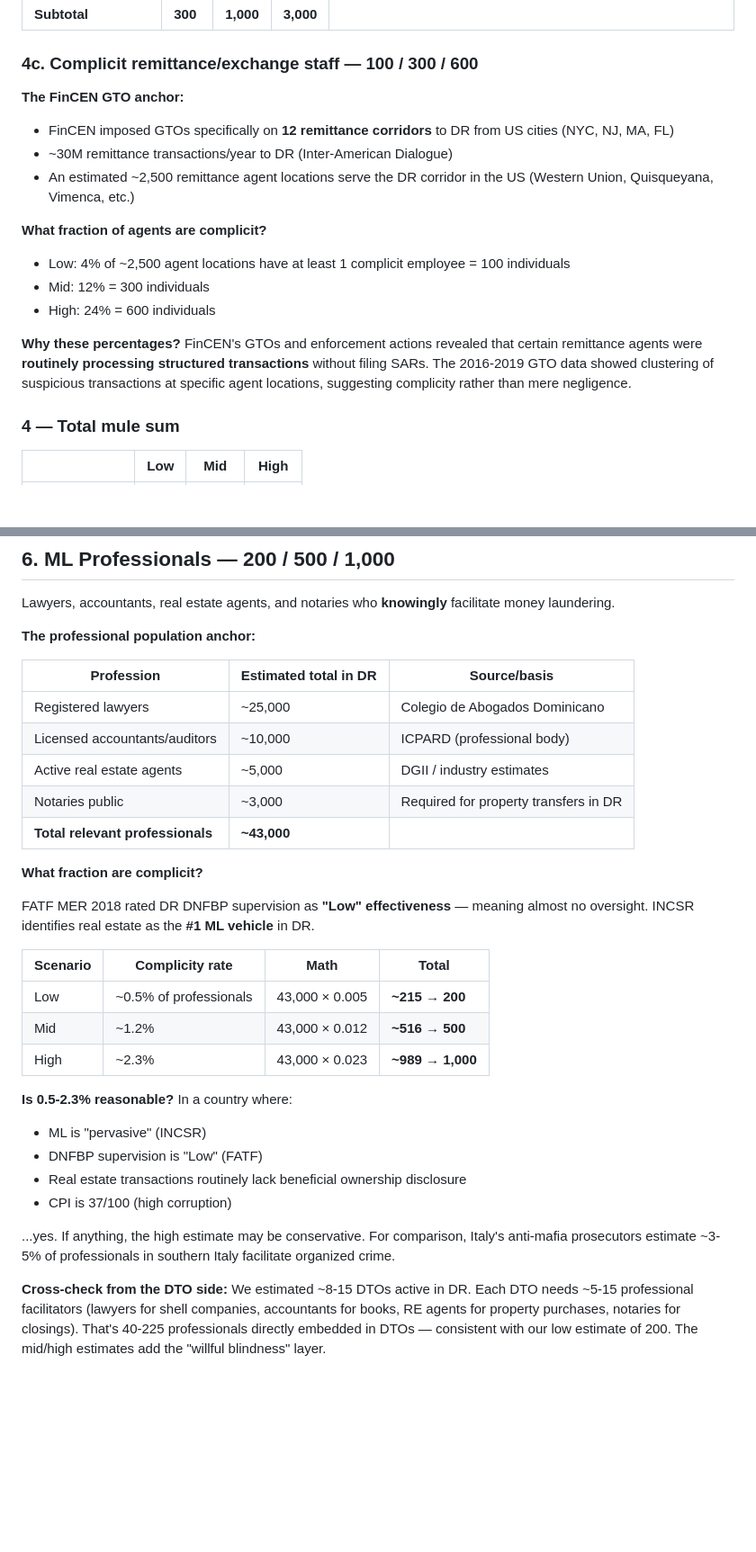
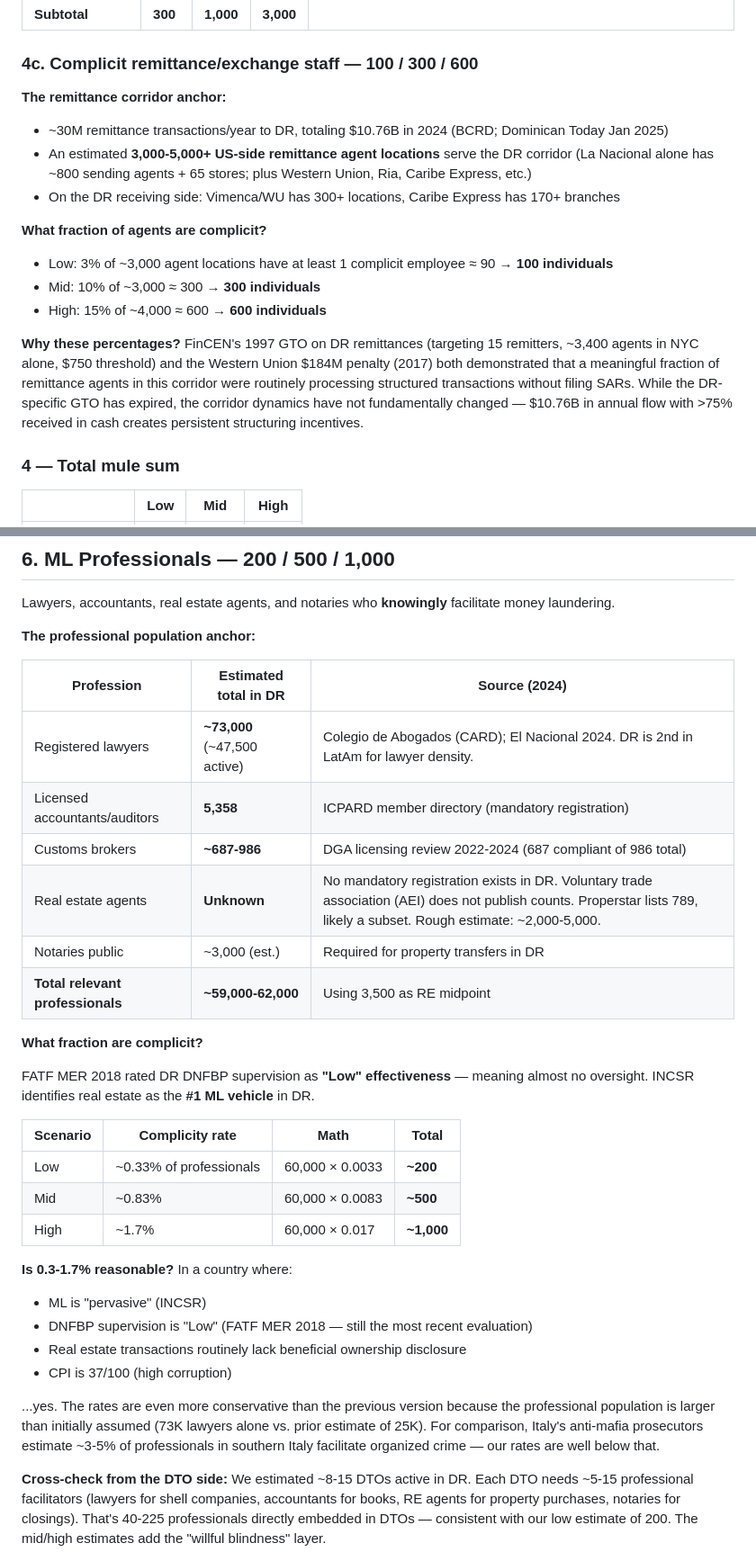
Before and after one commit to phume/adhoc_public, a Markdown page: aml_dominican_risk/result_20260224_STR_Estimation_Slide6_Notes.md, 2 parts joined by grey strips. Shown at 90% size. GitHub-like rendering; blank space fills up the shorter version.

```diff
--- a/aml_dominican_risk/result_20260224_STR_Estimation_Slide6_Notes.md
+++ b/aml_dominican_risk/result_20260224_STR_Estimation_Slide6_Notes.md
@@ -257,17 +257,17 @@ People whose **primary role** is moving money through the banking system for cri
 
 ### 4c. Complicit remittance/exchange staff — 100 / 300 / 600
 
-**The FinCEN GTO anchor:**
-- FinCEN imposed GTOs specifically on **12 remittance corridors** to DR from US cities (NYC, NJ, MA, FL)
-- ~30M remittance transactions/year to DR (Inter-American Dialogue)
-- An estimated ~2,500 remittance agent locations serve the DR corridor in the US (Western Union, Quisqueyana, Vimenca, etc.)
+**The remittance corridor anchor:**
+- ~30M remittance transactions/year to DR, totaling $10.76B in 2024 (BCRD; Dominican Today Jan 2025)
+- An estimated **3,000-5,000+ US-side remittance agent locations** serve the DR corridor (La Nacional alone has ~800 sending agents + 65 stores; plus Western Union, Ria, Caribe Express, etc.)
+- On the DR receiving side: Vimenca/WU has 300+ locations, Caribe Express has 170+ branches
 
 **What fraction of agents are complicit?**
-- Low: 4% of ~2,500 agent locations have at least 1 complicit employee = 100 individuals
-- Mid: 12% = 300 individuals
-- High: 24% = 600 individuals
+- Low: 3% of ~3,000 agent locations have at least 1 complicit employee ≈ 90 → **100 individuals**
+- Mid: 10% of ~3,000 ≈ 300 → **300 individuals**
+- High: 15% of ~4,000 ≈ 600 → **600 individuals**
 
-**Why these percentages?** FinCEN's GTOs and enforcement actions revealed that certain remittance agents were **routinely processing structured transactions** without filing SARs. The 2016-2019 GTO data showed clustering of suspicious transactions at specific agent locations, suggesting complicity rather than mere negligence.
+**Why these percentages?** FinCEN's 1997 GTO on DR remittances (targeting 15 remitters, ~3,400 agents in NYC alone, $750 threshold) and the Western Union $184M penalty (2017) both demonstrated that a meaningful fraction of remittance agents in this corridor were routinely processing structured transactions without filing SARs. While the DR-specific GTO has expired, the corridor dynamics have not fundamentally changed — $10.76B in annual flow with >75% received in cash creates persistent structuring incentives.
 
 ### 4 — Total mule sum
 
@@ -334,13 +335,14 @@ Lawyers, accountants, real estate agents, and notaries who **knowingly** facilit
 
 **The professional population anchor:**
 
-| Profession | Estimated total in DR | Source/basis |
+| Profession | Estimated total in DR | Source (2024) |
 |---|---|---|
-| Registered lawyers | ~25,000 | Colegio de Abogados Dominicano |
-| Licensed accountants/auditors | ~10,000 | ICPARD (professional body) |
-| Active real estate agents | ~5,000 | DGII / industry estimates |
-| Notaries public | ~3,000 | Required for property transfers in DR |
-| **Total relevant professionals** | **~43,000** | |
+| Registered lawyers | **~73,000** (~47,500 active) | Colegio de Abogados (CARD); El Nacional 2024. DR is 2nd in LatAm for lawyer density. |
+| Licensed accountants/auditors | **5,358** | ICPARD member directory (mandatory registration) |
+| Customs brokers | **~687-986** | DGA licensing review 2022-2024 (687 compliant of 986 total) |
+| Real estate agents | **Unknown** | No mandatory registration exists in DR. Voluntary trade association (AEI) does not publish counts. Properstar lists 789, likely a subset. Rough estimate: ~2,000-5,000. |
+| Notaries public | ~3,000 (est.) | Required for property transfers in DR |
+| **Total relevant professionals** | **~59,000-62,000** | Using 3,500 as RE midpoint |
 
 **What fraction are complicit?**
 
@@ -348,17 +350,17 @@ FATF MER 2018 rated DR DNFBP supervision as **"Low" effectiveness** — meaning
 
 | Scenario | Complicity rate | Math | Total |
 |---|---|---|---|
-| Low | ~0.5% of professionals | 43,000 × 0.005 | **~215 → 200** |
-| Mid | ~1.2% | 43,000 × 0.012 | **~516 → 500** |
-| High | ~2.3% | 43,000 × 0.023 | **~989 → 1,000** |
+| Low | ~0.33% of professionals | 60,000 × 0.0033 | **~200** |
+| Mid | ~0.83% | 60,000 × 0.0083 | **~500** |
+| High | ~1.7% | 60,000 × 0.017 | **~1,000** |
 
-**Is 0.5-2.3% reasonable?** In a country where:
+**Is 0.3-1.7% reasonable?** In a country where:
 - ML is "pervasive" (INCSR)
-- DNFBP supervision is "Low" (FATF)
+- DNFBP supervision is "Low" (FATF MER 2018 — still the most recent evaluation)
 - Real estate transactions routinely lack beneficial ownership disclosure
 - CPI is 37/100 (high corruption)
 
-...yes. If anything, the high estimate may be conservative. For comparison, Italy's anti-mafia prosecutors estimate ~3-5% of professionals in southern Italy facilitate organized crime.
+...yes. The rates are even more conservative than the previous version because the professional population is larger than initially assumed (73K lawyers alone vs. prior estimate of 25K). For comparison, Italy's anti-mafia prosecutors estimate ~3-5% of professionals in southern Italy facilitate organized crime — our rates are well below that.
 
 **Cross-check from the DTO side:** We estimated ~8-15 DTOs active in DR. Each DTO needs ~5-15 professional facilitators (lawyers for shell companies, accountants for books, RE agents for property purchases, notaries for closings). That's 40-225 professionals directly embedded in DTOs — consistent with our low estimate of 200. The mid/high estimates add the "willful blindness" layer.
 
```
Also changed, not shown: other parts of aml_dominican_risk/result_20260224_STR_Estimation_Slide6_Notes.md (+30 -27 lines).
